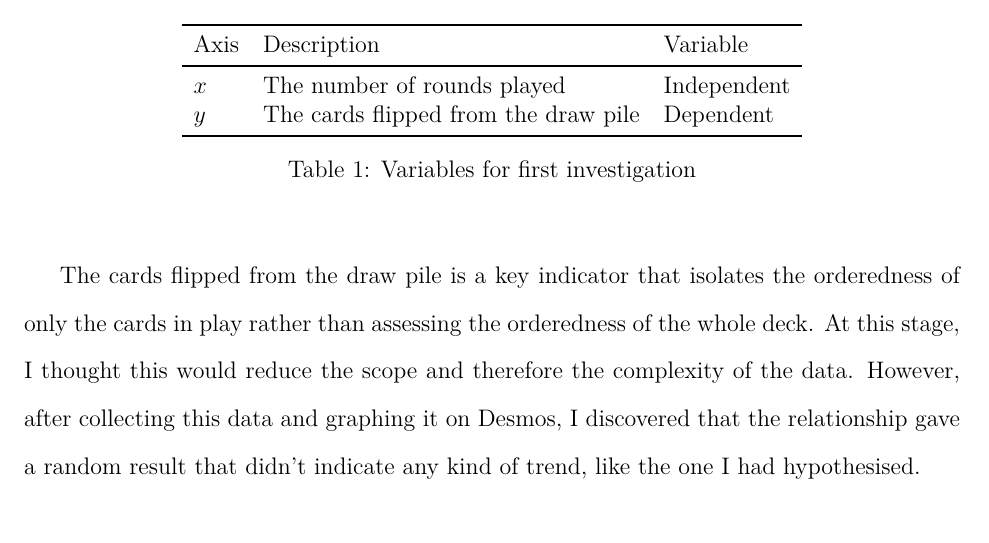
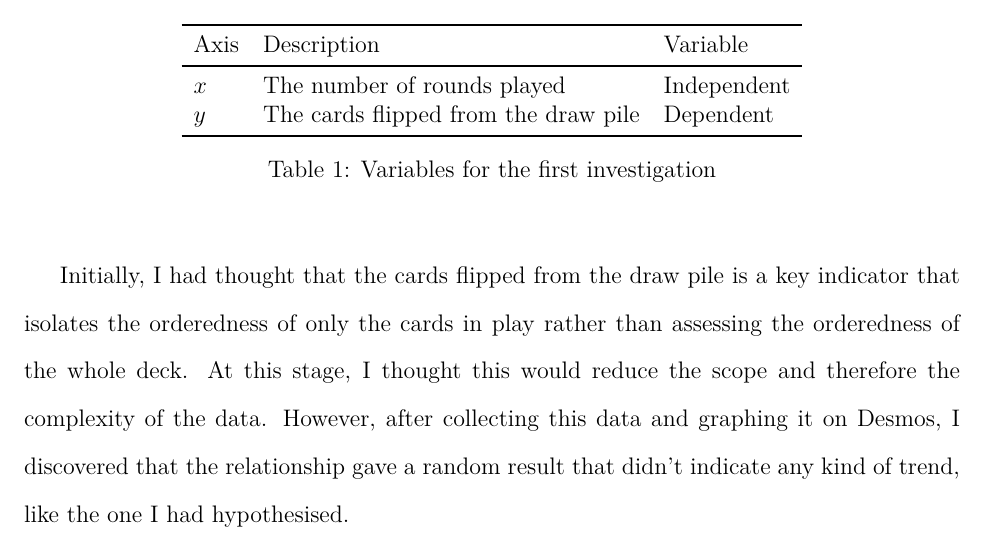
Before and after one commit to loladunton/lola_math_ia, a LaTeX document (ia_main.tex, which reads modelling.tex): part of page 9 of 21, cut so that both start at the same text. Compiled offline with XeLaTeX.

Commit message:
Auto-commit: changes detected at 2026-11-23 21:51:01

```diff
--- a/modelling.tex
+++ b/modelling.tex
@@ -13,12 +13,11 @@ $x$ & The number of rounds played & Independent \\
 $y$ & The cards flipped from the draw pile & Dependent \\
 \bottomrule
 \end{tabular}
-%TODO write this caption
-\caption{Variables for first investigation}
+\caption{Variables for the first investigation}
 \label{tb:variables}
 \end{table}
 
- The cards flipped from the draw pile is a key indicator that isolates the orderedness of only the cards in play rather than assessing the orderedness of the whole deck. At this stage, I thought this would reduce the scope and therefore the complexity of the data.
+ Initially, I had thought that the cards flipped from the draw pile is a key indicator that isolates the orderedness of only the cards in play rather than assessing the orderedness of the whole deck. At this stage, I thought this would reduce the scope and therefore the complexity of the data.
  However, after collecting this data and graphing it on Desmos, I discovered that the relationship gave a random result that didn't indicate any kind of trend, like the one I had hypothesised.
 
   \begin{figure}[H]
```
Also changed, not shown: introduction.tex (+1 -1 lines).
